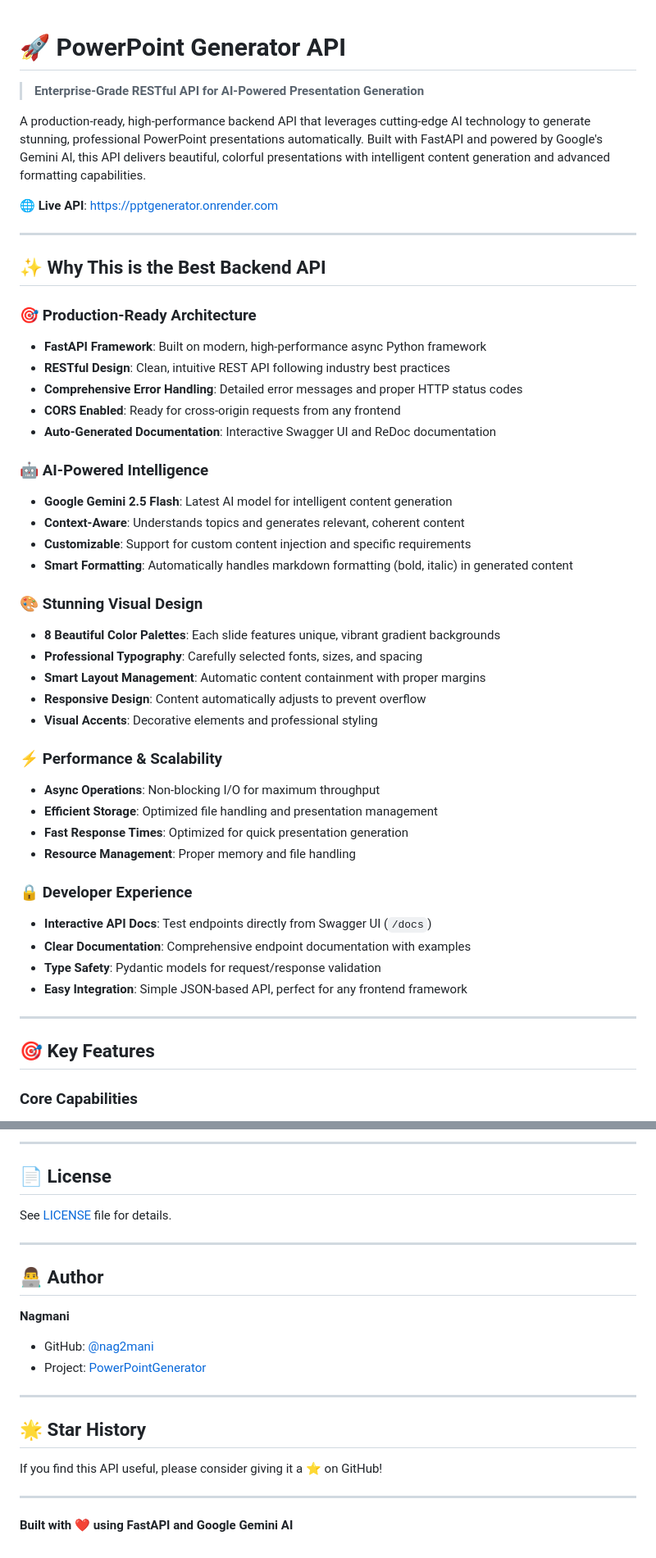
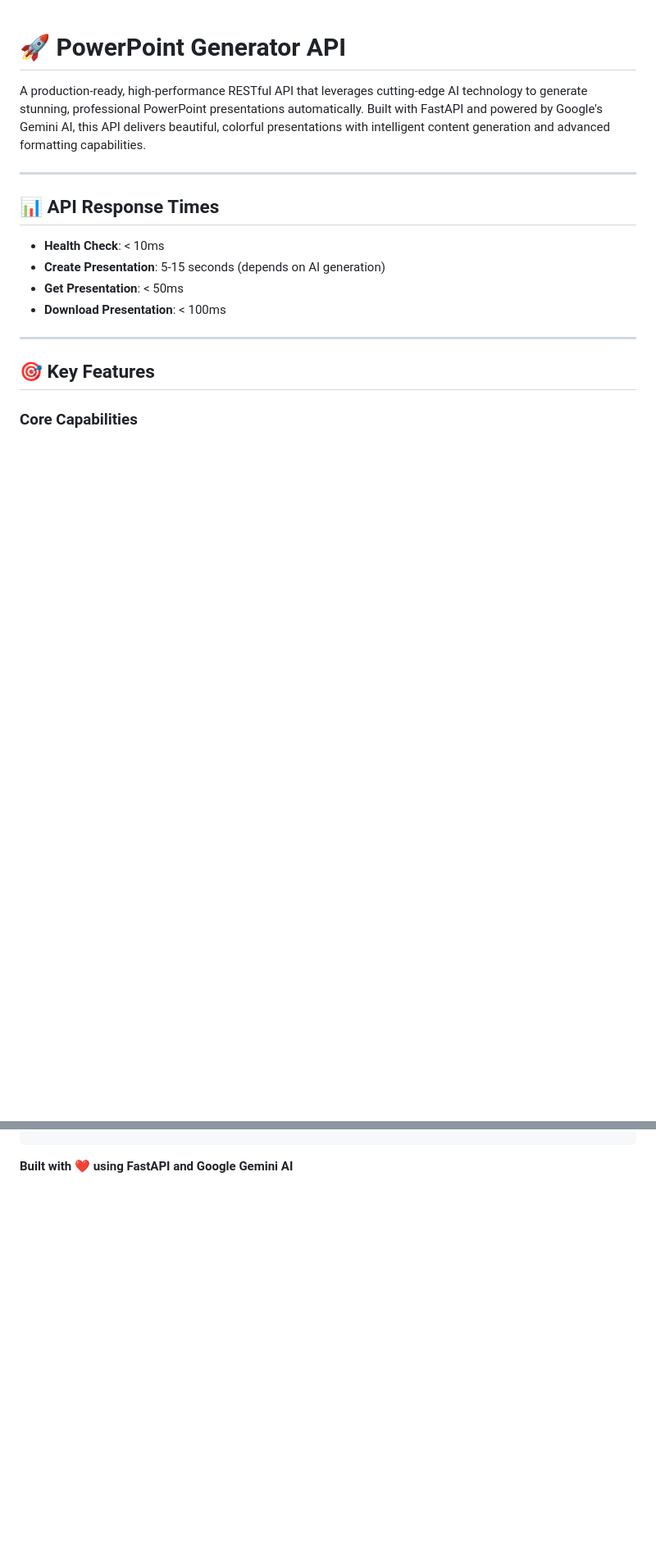
Before and after one commit to nag2mani/PowerPointGenerator, a Markdown page: README.md, 2 parts joined by grey strips. Shown at 82% size. Rendered like a GitHub page; blank space fills up the shorter version.

Commit message:
Revise README for improved clarity and structure
Updated the README to enhance clarity and conciseness, focusing on API features and response times while removing redundant sections.

```diff
--- a/README.md
+++ b/README.md
@@ -1,46 +1,15 @@
 # 🚀 PowerPoint Generator API
 
-> **Enterprise-Grade RESTful API for AI-Powered Presentation Generation**
-
-A production-ready, high-performance backend API that leverages cutting-edge AI technology to generate stunning, professional PowerPoint presentations automatically. Built with FastAPI and powered by Google's Gemini AI, this API delivers beautiful, colorful presentations with intelligent content generation and advanced formatting capabilities.
-
-**🌐 Live API**: https://pptgenerator.onrender.com
+A production-ready, high-performance RESTful API that leverages cutting-edge AI technology to generate stunning, professional PowerPoint presentations automatically. Built with FastAPI and powered by Google's Gemini AI, this API delivers beautiful, colorful presentations with intelligent content generation and advanced formatting capabilities.
 
 ---
 
-## ✨ Why This is the Best Backend API
+## 📊 API Response Times
 
-### 🎯 **Production-Ready Architecture**
-- **FastAPI Framework**: Built on modern, high-performance async Python framework
-- **RESTful Design**: Clean, intuitive REST API following industry best practices
-- **Comprehensive Error Handling**: Detailed error messages and proper HTTP status codes
-- **CORS Enabled**: Ready for cross-origin requests from any frontend
-- **Auto-Generated Documentation**: Interactive Swagger UI and ReDoc documentation
-
-### 🤖 **AI-Powered Intelligence**
-- **Google Gemini 2.5 Flash**: Latest AI model for intelligent content generation
-- **Context-Aware**: Understands topics and generates relevant, coherent content
-- **Customizable**: Support for custom content injection and specific requirements
-- **Smart Formatting**: Automatically handles markdown formatting (bold, italic) in generated content
-
-### 🎨 **Stunning Visual Design**
-- **8 Beautiful Color Palettes**: Each slide features unique, vibrant gradient backgrounds
-- **Professional Typography**: Carefully selected fonts, sizes, and spacing
-- **Smart Layout Management**: Automatic content containment with proper margins
-- **Responsive Design**: Content automatically adjusts to prevent overflow
-- **Visual Accents**: Decorative elements and professional styling
-
-### ⚡ **Performance & Scalability**
-- **Async Operations**: Non-blocking I/O for maximum throughput
-- **Efficient Storage**: Optimized file handling and presentation management
-- **Fast Response Times**: Optimized for quick presentation generation
-- **Resource Management**: Proper memory and file handling
-
-### 🔒 **Developer Experience**
-- **Interactive API Docs**: Test endpoints directly from Swagger UI (`/docs`)
-- **Clear Documentation**: Comprehensive endpoint documentation with examples
-- **Type Safety**: Pydantic models for request/response validation
-- **Easy Integration**: Simple JSON-based API, perfect for any frontend framework
+- **Health Check**: < 10ms
+- **Create Presentation**: 5-15 seconds (depends on AI generation)
+- **Get Presentation**: < 50ms
+- **Download Presentation**: < 100ms
 
 ---
 
@@ -480,24 +363,2 @@ Contributions are welcome! Please feel free to submit a Pull Request.
----
-
-## 📄 License
-
-See [LICENSE](LICENSE) file for details.
-
----
-
-## 👨‍💻 Author
-
-**Nagmani**
-
-- GitHub: [@nag2mani](https://github.com/nag2mani)
-- Project: [PowerPointGenerator](https://github.com/nag2mani/PowerPointGenerator)
-
----
-
-## 🌟 Star History
-
-If you find this API useful, please consider giving it a ⭐ on GitHub!
-
----
 
 **Built with ❤️ using FastAPI and Google Gemini AI**
```
Also changed, not shown: other parts of README.md (+0 -86 lines).
